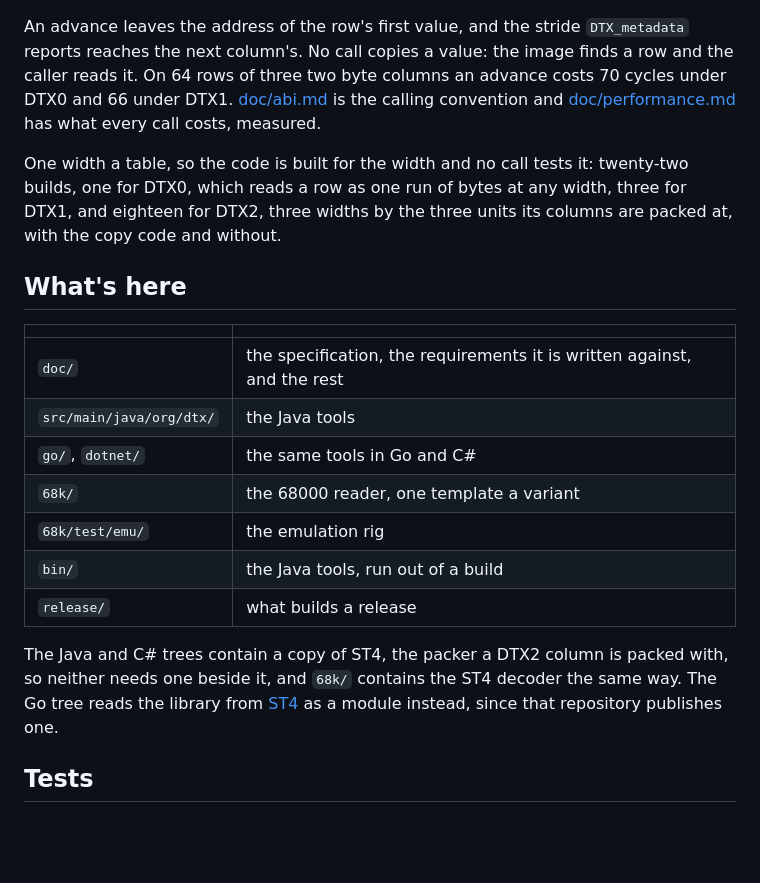
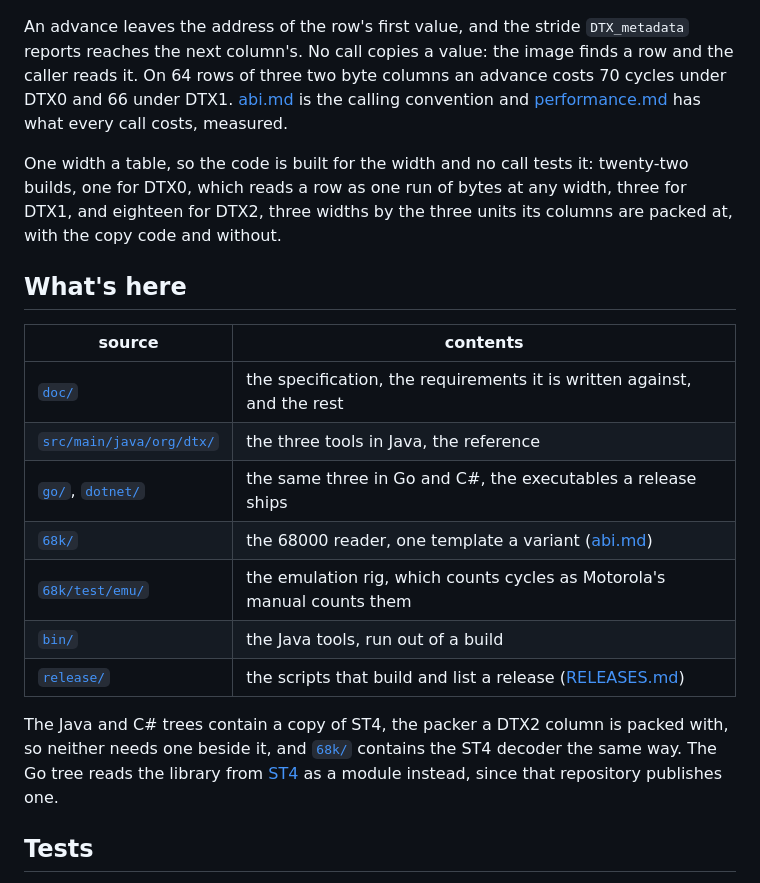
Before and after one commit to odipar/DTX, a Markdown page: README.md, the part around one of its changes. Drawn GitHub-style; blank space fills up the shorter version.

```diff
--- a/README.md
+++ b/README.md
@@ -111,8 +112,8 @@ An advance leaves the address of the row's first value, and the stride
 `DTX_metadata` reports reaches the next column's. No call copies a value: the
 image finds a row and the caller reads it. On 64 rows of three two byte
 columns an advance costs 70 cycles under DTX0 and 66 under DTX1.
-[doc/abi.md](doc/abi.md) is the calling convention and
-[doc/performance.md](doc/performance.md) has what every call costs,
+[abi.md](doc/abi.md) is the calling convention and
+[performance.md](doc/performance.md) has what every call costs,
 measured.
 
 One width a table, so the code is built for the width and no call tests it:
@@ -122,19 +123,19 @@ units its columns are packed at, with the copy code and without.
 
 ## What's here
 
-| | |
+| source | contents |
 |---|---|
-| `doc/` | the specification, the requirements it is written against, and the rest |
-| `src/main/java/org/dtx/` | the Java tools |
-| `go/`, `dotnet/` | the same tools in Go and C# |
-| `68k/` | the 68000 reader, one template a variant |
-| `68k/test/emu/` | the emulation rig |
-| `bin/` | the Java tools, run out of a build |
-| `release/` | what builds a release |
+| [`doc/`](doc) | the specification, the requirements it is written against, and the rest |
+| [`src/main/java/org/dtx/`](src/main/java/org/dtx) | the three tools in Java, the reference |
+| [`go/`](go), [`dotnet/`](dotnet) | the same three in Go and C#, the executables a release ships |
+| [`68k/`](68k) | the 68000 reader, one template a variant ([abi.md](doc/abi.md)) |
+| [`68k/test/emu/`](68k/test/emu) | the emulation rig, which counts cycles as Motorola's manual counts them |
+| [`bin/`](bin) | the Java tools, run out of a build |
+| [`release/`](release) | the scripts that build and list a release ([RELEASES.md](doc/RELEASES.md)) |
 
 The Java and C# trees contain a copy of ST4, the packer a DTX2 column is
-packed with, so neither needs one beside it, and `68k/` contains the ST4
-decoder the same way. The Go tree reads the library from
+packed with, so neither needs one beside it, and [`68k/`](68k) contains the
+ST4 decoder the same way. The Go tree reads the library from
 [ST4](https://github.com/odipar/ST4) as a module instead, since that
 repository publishes one.
 
```
Also changed, not shown: other parts of README.md (+21 -19 lines).
